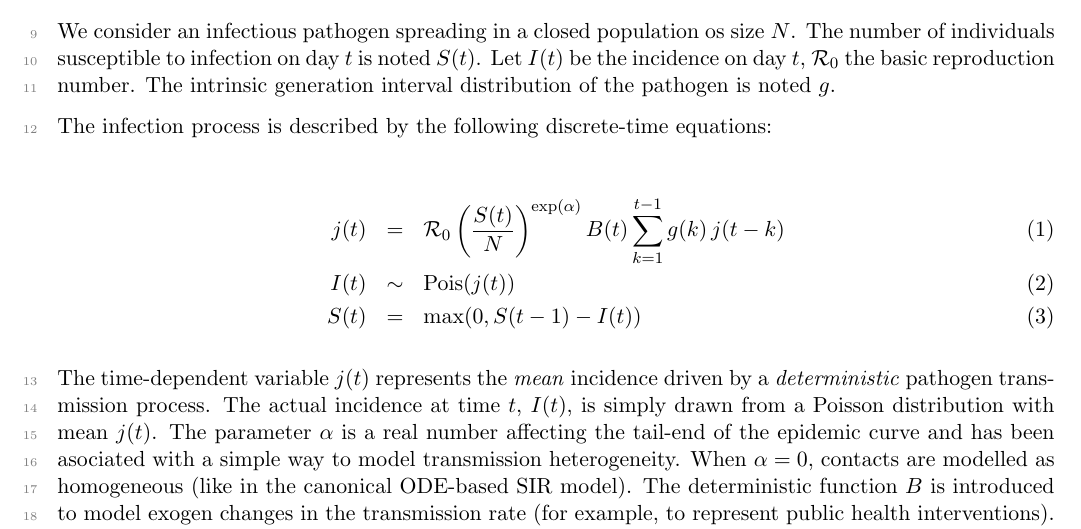
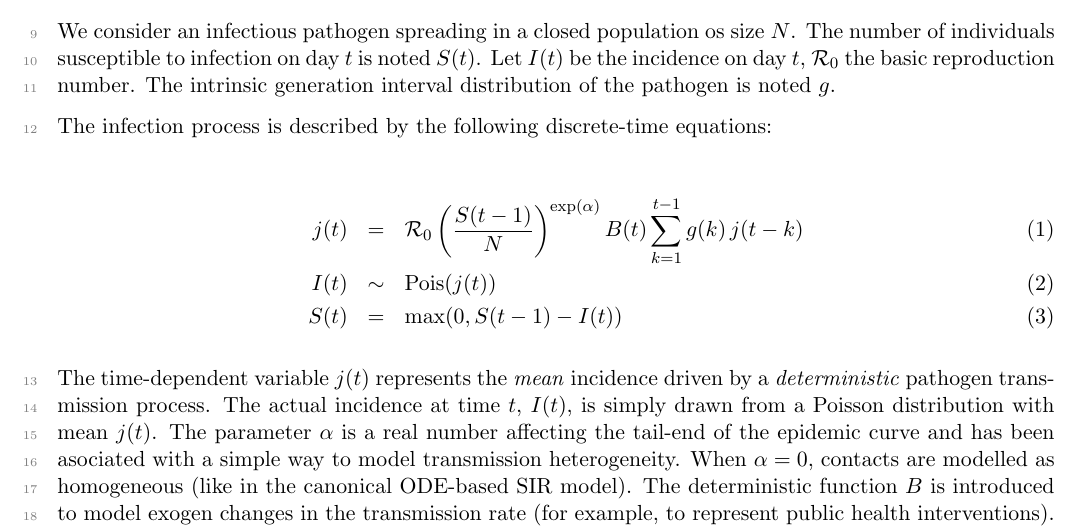
Before and after one commit to phac-nml-phrsd/reem, a LaTeX document (doc/reem-model.tex): part of page 1 of 3, cut so that both start at the same text. Compiled offline with pdfLaTeX.

Commit message:
typo in model doc

```diff
--- a/doc/reem-model.tex
+++ b/doc/reem-model.tex
@@ -69,7 +69,7 @@ The infection process is described by the following discrete-time equations:
 
 \begin{eqnarray}
 \label{eq:reinc}
-j(t) & = & \Ro \left(\frac{S(t)}{N}\right)^{\exp(\alpha)} B(t) \sum_{k=1}^{t-1} g(k)\, j(t-k) \\
+j(t) & = & \Ro \left(\frac{S(t-1)}{N}\right)^{\exp(\alpha)} B(t) \sum_{k=1}^{t-1} g(k)\, j(t-k) \\
 I(t) & \sim & \mathrm{Pois}(j(t))   \\
 S(t) & = & \max(0, S(t-1) - I(t))
 \end{eqnarray}
```
Also changed, not shown: doc/reem-model.pdf.
